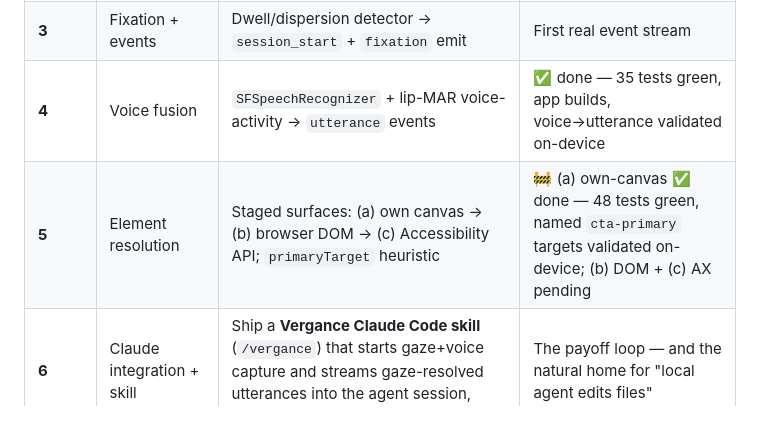
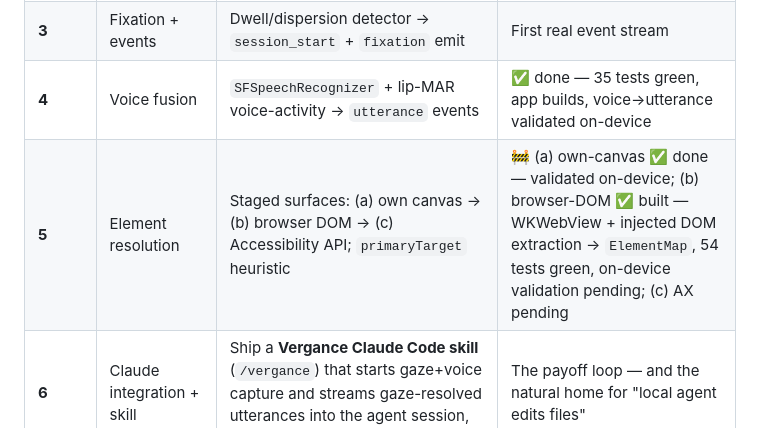
Before and after one commit to Tatendaz/Vergance, a Markdown page: ROADMAP.md, the part around the change. Drawn GitHub-style.

```diff
--- a/ROADMAP.md
+++ b/ROADMAP.md
@@ -158,7 +158,7 @@ All four are implemented as `Codable` types in `GazeKit/Events.swift`.
 | **2** | Calibration + mapping | 9-point red-dot UI, ridge regression, One Euro, live RMS-error readout | Produces the mapping everything downstream needs |
 | **3** | Fixation + events | Dwell/dispersion detector → `session_start` + `fixation` emit | First real event stream |
 | **4** | Voice fusion | `SFSpeechRecognizer` + lip-MAR voice-activity → `utterance` events | ✅ done — 35 tests green, app builds, voice→utterance validated on-device |
-| **5** | Element resolution | Staged surfaces: (a) own canvas → (b) browser DOM → (c) Accessibility API; `primaryTarget` heuristic | 🚧 (a) own-canvas ✅ done — 48 tests green, named `cta-primary` targets validated on-device; (b) DOM + (c) AX pending |
+| **5** | Element resolution | Staged surfaces: (a) own canvas → (b) browser DOM → (c) Accessibility API; `primaryTarget` heuristic | 🚧 (a) own-canvas ✅ done — validated on-device; (b) browser-DOM ✅ built — WKWebView + injected DOM extraction → `ElementMap`, 54 tests green, on-device validation pending; (c) AX pending |
 | **6** | Claude integration + skill | Ship a **Vergance Claude Code skill** (`/vergance`) that starts gaze+voice capture and streams gaze-resolved utterances into the agent session, which edits project files | The payoff loop — and the natural home for "local agent edits files" |
 | **7** | iPhone TrueDepth | iOS companion, ARKit sensor, Bonjour stream, dual-sensor live | The accuracy upgrade |
 | **8** | Heatmap / UX mode | `session_summary` aggregation + heatmap & scanpath viz | Second product surface |
```
Also changed, not shown: docs/features/2026-07-18-phase-5b-browser-dom.md (added, +47 -0 lines), 1 other file.
